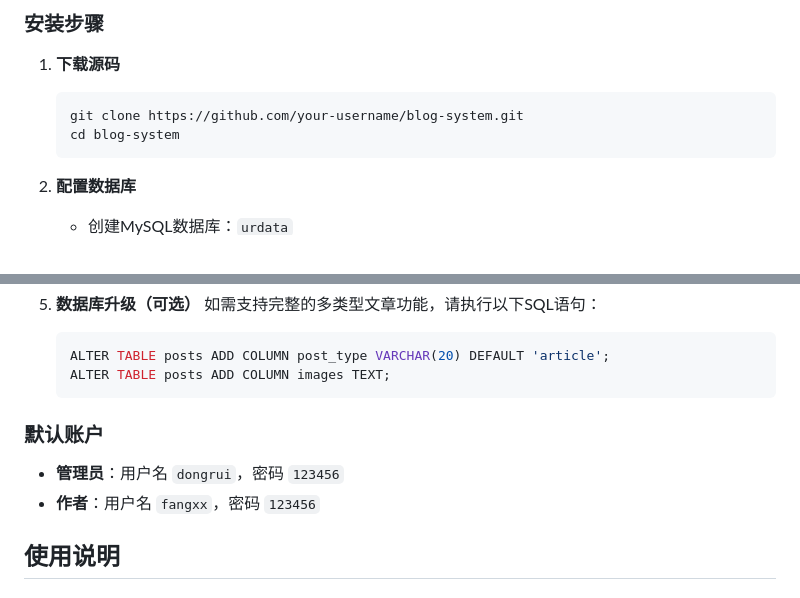
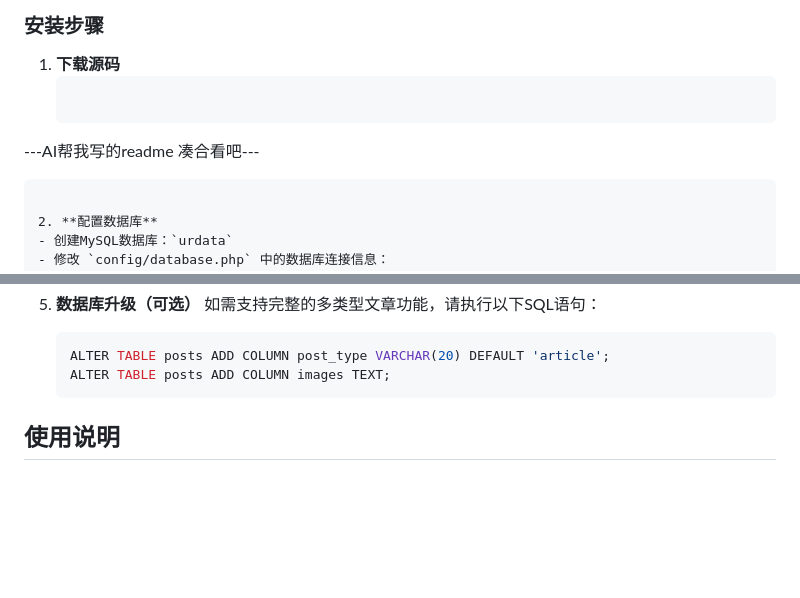
Before and after one commit to aat0m/simplephpblog, a Markdown page: README.md, 2 parts joined by grey strips. Rendered like a GitHub page; blank space fills up the shorter version.

````diff
--- a/README.md
+++ b/README.md
@@ -45,8 +45,7 @@
 
 1. **下载源码**
    ```bash
-   git clone https://github.com/your-username/blog-system.git
-   cd blog-system
+---AI帮我写的readme 凑合看吧---
    ```
 
 2. **配置数据库**
@@ -76,9 +75,7 @@
    ALTER TABLE posts ADD COLUMN images TEXT;
    ```
 
-### 默认账户
-- **管理员**：用户名 `dongrui`，密码 `123456`
-- **作者**：用户名 `fangxx`，密码 `123456`
+
 
 ## 使用说明
 
````
